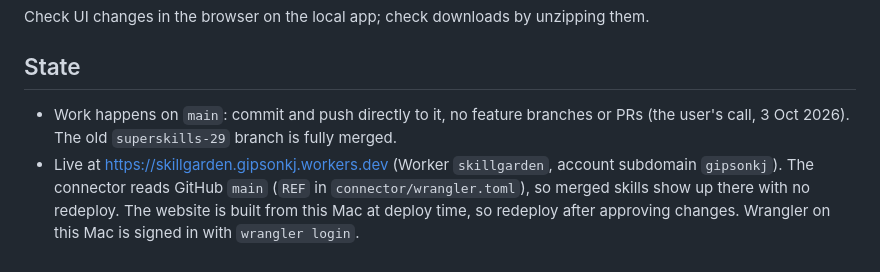
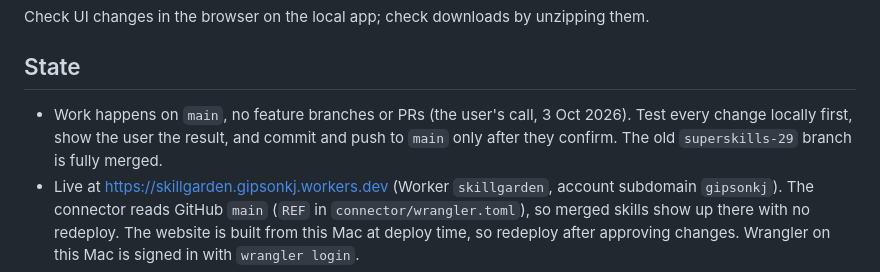
Before and after one commit to Gipsonkj/skillgarden, a Markdown page: CLAUDE.md, the part around the change. GitHub-like rendering.

Commit message:
Test locally and get confirmation before committing to main

```diff
--- a/CLAUDE.md
+++ b/CLAUDE.md
@@ -40,8 +40,9 @@ Check UI changes in the browser on the local app; check downloads by unzipping t
 
 ## State
 
-- Work happens on `main`: commit and push directly to it, no feature branches or PRs (the
-  user's call, 3 Oct 2026). The old `superskills-29` branch is fully merged.
+- Work happens on `main`, no feature branches or PRs (the user's call, 3 Oct 2026). Test
+  every change locally first, show the user the result, and commit and push to `main` only
+  after they confirm. The old `superskills-29` branch is fully merged.
 - Live at https://skillgarden.gipsonkj.workers.dev (Worker `skillgarden`, account subdomain
   `gipsonkj`). The connector reads GitHub `main` (`REF` in `connector/wrangler.toml`), so merged
   skills show up there with no redeploy. The website is built from this Mac at deploy time, so
```
